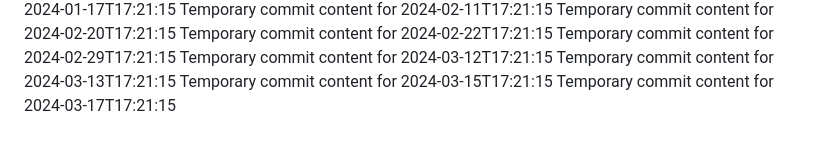
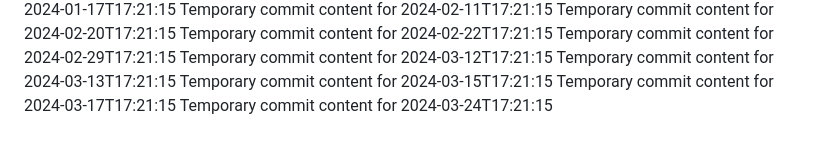
Before and after one commit to vinas1221/repo-742-p, a Markdown page: report.md, the part around the change. Rendered like a GitHub page.

```diff
--- a/report.md
+++ b/report.md
@@ -63,3 +63,4 @@ Temporary commit content for 2024-03-12T17:21:15
 Temporary commit content for 2024-03-13T17:21:15
 Temporary commit content for 2024-03-15T17:21:15
 Temporary commit content for 2024-03-17T17:21:15
+Temporary commit content for 2024-03-24T17:21:15
```
